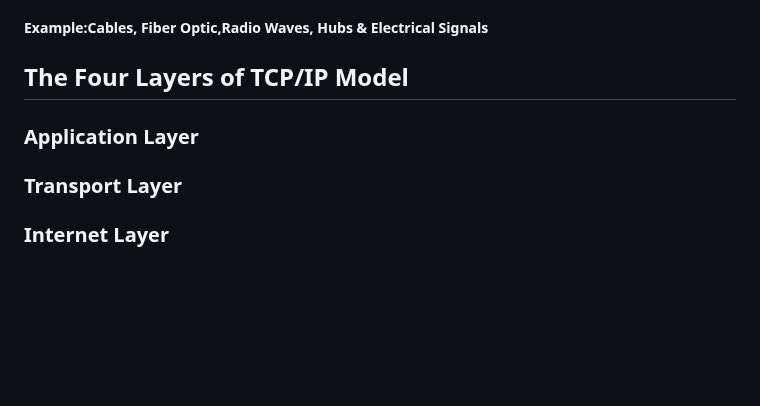
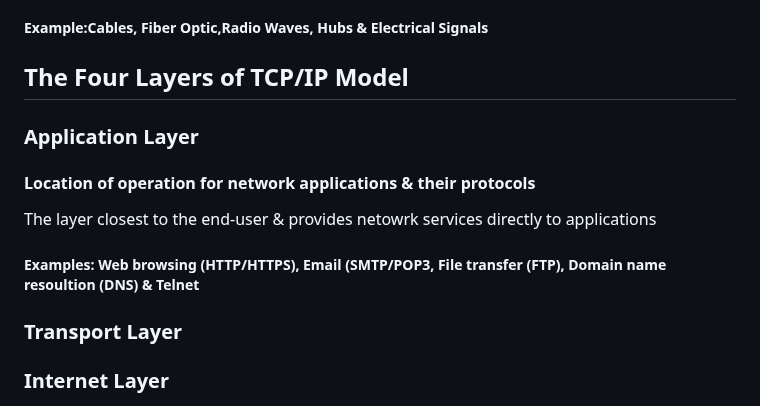
Before and after one commit to Zachc0des/Zachc0des-Portfolio, a Markdown page: Networking Study Guide.md, the part around the change. Rendered like a GitHub page; blank space fills up the shorter version.

```diff
--- a/Networking Study Guide.md
+++ b/Networking Study Guide.md
@@ -71,6 +71,14 @@
 
   <h2> The Four Layers of TCP/IP Model</h2>
  <h3>Application Layer</h3>
+ <h4>Location of operation for network applications & their protocols</h4>
+ <p>
+  The layer closest to the end-user & provides netowrk services directly to applications
+ </p>
+ <h5>
+   Examples: Web browsing (HTTP/HTTPS), Email (SMTP/POP3, File transfer (FTP), Domain name resoultion (DNS) & Telnet
+ </h5>
+
  <h3>Transport Layer</h3>
  <h3>Internet Layer</h3>
  <h3>Network Acess Layer</h3>
```
